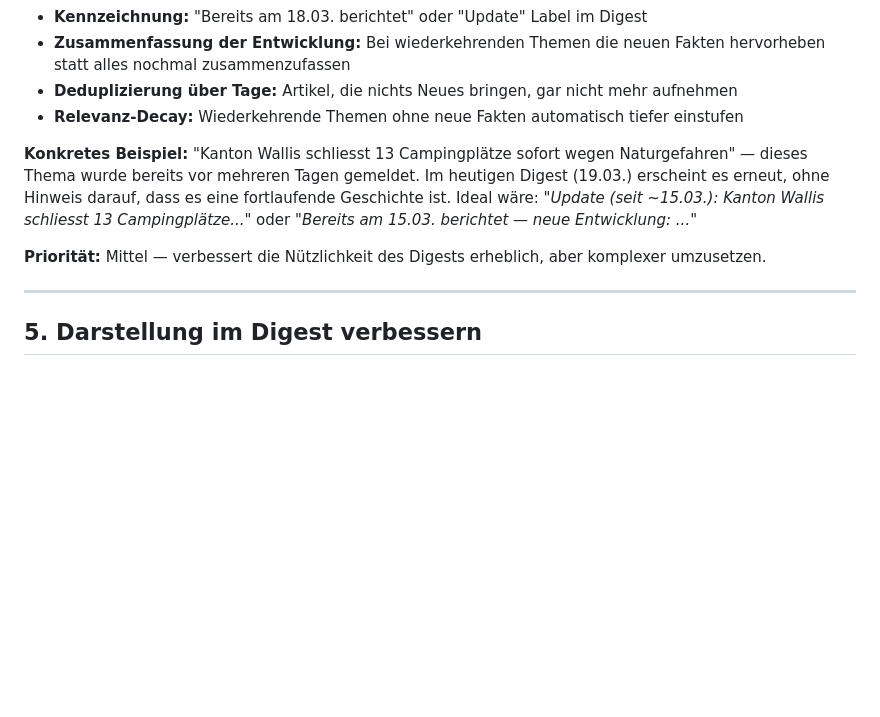
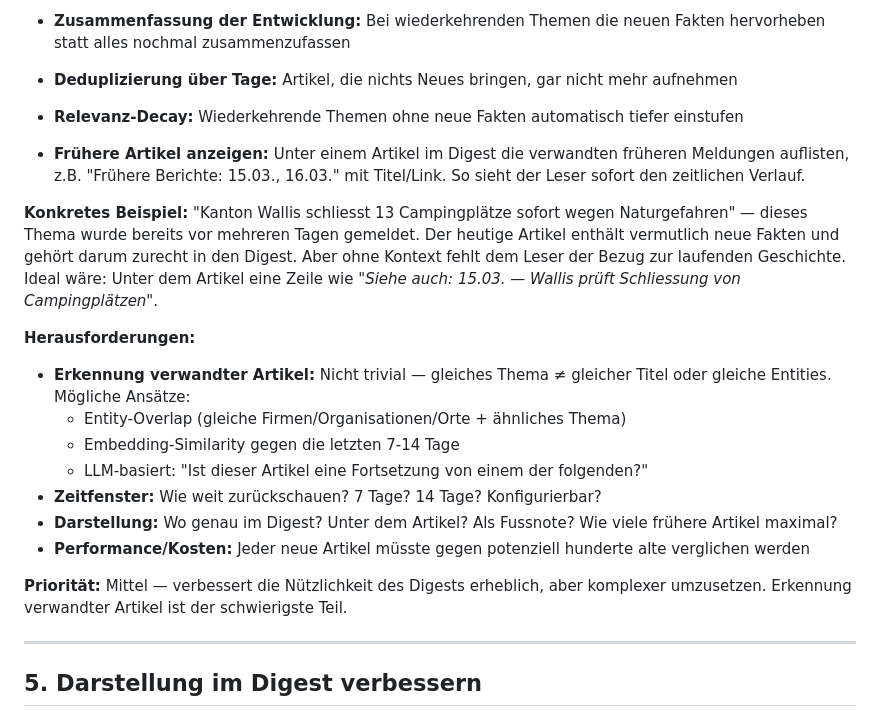
Before and after one commit to ClaudioLutz/NewsAnalysis_3.0, a Markdown page: docs/Ideen/verbesserungen-brainstorming.md, the part around the change. GitHub-like rendering; blank space fills up the shorter version.

Commit message:
docs: refine topic history idea — show related past articles under current

```diff
--- a/docs/Ideen/verbesserungen-brainstorming.md
+++ b/docs/Ideen/verbesserungen-brainstorming.md
@@ -62,9 +62,20 @@ Gesammelt am 2026-03-19. Status: Ideen zur Diskussion.
 - **Deduplizierung über Tage:** Artikel, die nichts Neues bringen, gar nicht mehr aufnehmen
 - **Relevanz-Decay:** Wiederkehrende Themen ohne neue Fakten automatisch tiefer einstufen
 
-**Konkretes Beispiel:** "Kanton Wallis schliesst 13 Campingplätze sofort wegen Naturgefahren" — dieses Thema wurde bereits vor mehreren Tagen gemeldet. Im heutigen Digest (19.03.) erscheint es erneut, ohne Hinweis darauf, dass es eine fortlaufende Geschichte ist. Ideal wäre: *"Update (seit ~15.03.): Kanton Wallis schliesst 13 Campingplätze..."* oder *"Bereits am 15.03. berichtet — neue Entwicklung: ..."*
+- **Frühere Artikel anzeigen:** Unter einem Artikel im Digest die verwandten früheren Meldungen auflisten, z.B. "Frühere Berichte: 15.03., 16.03." mit Titel/Link. So sieht der Leser sofort den zeitlichen Verlauf.
 
-**Priorität:** Mittel — verbessert die Nützlichkeit des Digests erheblich, aber komplexer umzusetzen.
+**Konkretes Beispiel:** "Kanton Wallis schliesst 13 Campingplätze sofort wegen Naturgefahren" — dieses Thema wurde bereits vor mehreren Tagen gemeldet. Der heutige Artikel enthält vermutlich neue Fakten und gehört darum zurecht in den Digest. Aber ohne Kontext fehlt dem Leser der Bezug zur laufenden Geschichte. Ideal wäre: Unter dem Artikel eine Zeile wie *"Siehe auch: 15.03. — Wallis prüft Schliessung von Campingplätzen"*.
+
+**Herausforderungen:**
+- **Erkennung verwandter Artikel:** Nicht trivial — gleiches Thema ≠ gleicher Titel oder gleiche Entities. Mögliche Ansätze:
+  - Entity-Overlap (gleiche Firmen/Organisationen/Orte + ähnliches Thema)
+  - Embedding-Similarity gegen die letzten 7-14 Tage
+  - LLM-basiert: "Ist dieser Artikel eine Fortsetzung von einem der folgenden?"
+- **Zeitfenster:** Wie weit zurückschauen? 7 Tage? 14 Tage? Konfigurierbar?
+- **Darstellung:** Wo genau im Digest? Unter dem Artikel? Als Fussnote? Wie viele frühere Artikel maximal?
+- **Performance/Kosten:** Jeder neue Artikel müsste gegen potenziell hunderte alte verglichen werden
+
+**Priorität:** Mittel — verbessert die Nützlichkeit des Digests erheblich, aber komplexer umzusetzen. Erkennung verwandter Artikel ist der schwierigste Teil.
 
 ---
 
```
